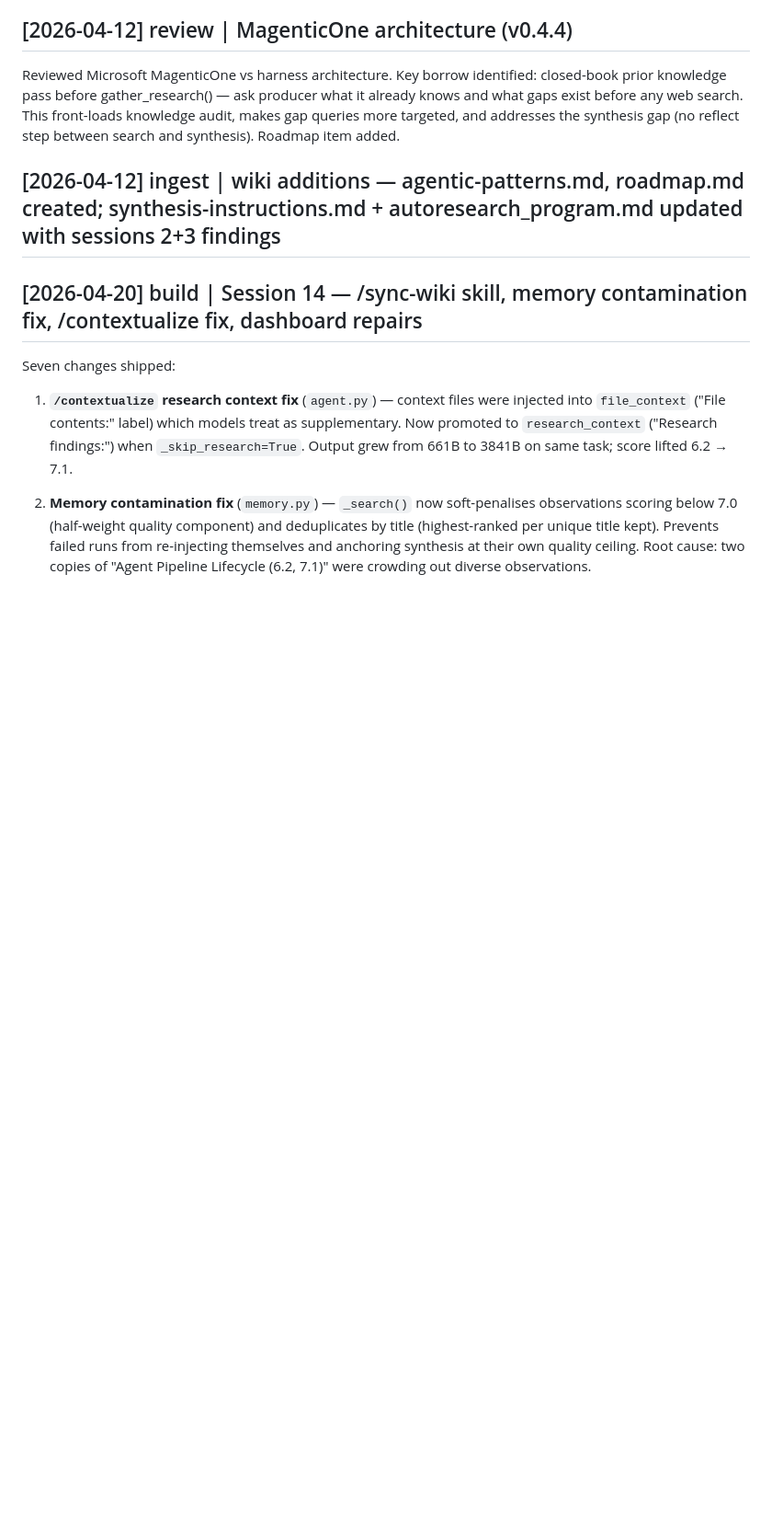
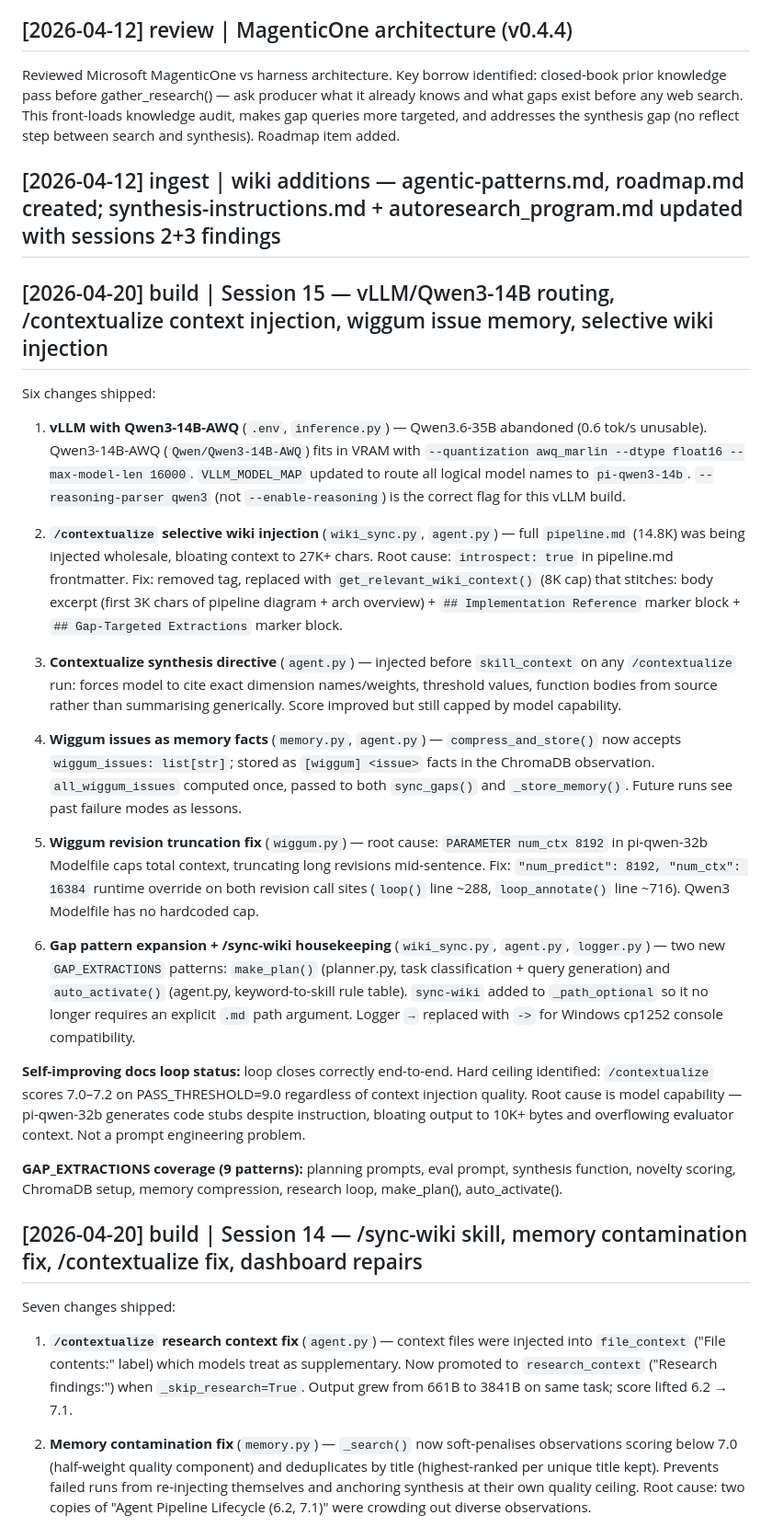
Before and after one commit to nickmccarty/ollama-pi-harness, a Markdown page: wiki/log.md, the part around the change. Shown at 92% size. Drawn GitHub-style; blank space fills up the shorter version.

```diff
--- a/wiki/log.md
+++ b/wiki/log.md
@@ -30,6 +30,26 @@ First run confounded: ablation revealed SYNTH_INSTRUCTION_COUNT was session-1-er
 Reviewed Microsoft MagenticOne vs harness architecture. Key borrow identified: closed-book prior knowledge pass before gather_research() — ask producer what it already knows and what gaps exist before any web search. This front-loads knowledge audit, makes gap queries more targeted, and addresses the synthesis gap (no reflect step between search and synthesis). Roadmap item added.
 
 ## [2026-04-12] ingest | wiki additions — agentic-patterns.md, roadmap.md created; synthesis-instructions.md + autoresearch_program.md updated with sessions 2+3 findings
+
+## [2026-04-20] build | Session 15 — vLLM/Qwen3-14B routing, /contextualize context injection, wiggum issue memory, selective wiki injection
+
+Six changes shipped:
+
+1. **vLLM with Qwen3-14B-AWQ** (`.env`, `inference.py`) — Qwen3.6-35B abandoned (0.6 tok/s unusable). Qwen3-14B-AWQ (`Qwen/Qwen3-14B-AWQ`) fits in VRAM with `--quantization awq_marlin --dtype float16 --max-model-len 16000`. `VLLM_MODEL_MAP` updated to route all logical model names to `pi-qwen3-14b`. `--reasoning-parser qwen3` (not `--enable-reasoning`) is the correct flag for this vLLM build.
+
+2. **`/contextualize` selective wiki injection** (`wiki_sync.py`, `agent.py`) — full `pipeline.md` (14.8K) was being injected wholesale, bloating context to 27K+ chars. Root cause: `introspect: true` in pipeline.md frontmatter. Fix: removed tag, replaced with `get_relevant_wiki_context()` (8K cap) that stitches: body excerpt (first 3K chars of pipeline diagram + arch overview) + `## Implementation Reference` marker block + `## Gap-Targeted Extractions` marker block.
+
+3. **Contextualize synthesis directive** (`agent.py`) — injected before `skill_context` on any `/contextualize` run: forces model to cite exact dimension names/weights, threshold values, function bodies from source rather than summarising generically. Score improved but still capped by model capability.
+
+4. **Wiggum issues as memory facts** (`memory.py`, `agent.py`) — `compress_and_store()` now accepts `wiggum_issues: list[str]`; stored as `[wiggum] <issue>` facts in the ChromaDB observation. `all_wiggum_issues` computed once, passed to both `sync_gaps()` and `_store_memory()`. Future runs see past failure modes as lessons.
+
+5. **Wiggum revision truncation fix** (`wiggum.py`) — root cause: `PARAMETER num_ctx 8192` in pi-qwen-32b Modelfile caps total context, truncating long revisions mid-sentence. Fix: `"num_predict": 8192, "num_ctx": 16384` runtime override on both revision call sites (`loop()` line ~288, `loop_annotate()` line ~716). Qwen3 Modelfile has no hardcoded cap.
+
+6. **Gap pattern expansion + /sync-wiki housekeeping** (`wiki_sync.py`, `agent.py`, `logger.py`) — two new `GAP_EXTRACTIONS` patterns: `make_plan()` (planner.py, task classification + query generation) and `auto_activate()` (agent.py, keyword-to-skill rule table). `sync-wiki` added to `_path_optional` so it no longer requires an explicit `.md` path argument. Logger `→` replaced with `->` for Windows cp1252 console compatibility.
+
+**Self-improving docs loop status:** loop closes correctly end-to-end. Hard ceiling identified: `/contextualize` scores 7.0–7.2 on PASS_THRESHOLD=9.0 regardless of context injection quality. Root cause is model capability — pi-qwen-32b generates code stubs despite instruction, bloating output to 10K+ bytes and overflowing evaluator context. Not a prompt engineering problem.
+
+**GAP_EXTRACTIONS coverage (9 patterns):** planning prompts, eval prompt, synthesis function, novelty scoring, ChromaDB setup, memory compression, research loop, make_plan(), auto_activate().
 
 ## [2026-04-20] build | Session 14 — /sync-wiki skill, memory contamination fix, /contextualize fix, dashboard repairs
 
```
Also changed, not shown: wiki/roadmap.md (+22 -23 lines).
